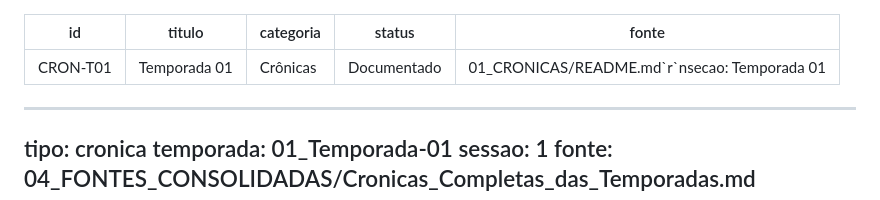
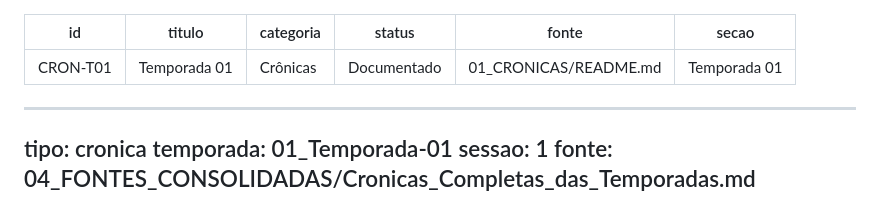
Before and after one commit to rafadgarcia/archieve-zero, a Markdown page: docs/cronicas/temporada-01.md, the part around the change. Rendered like a GitHub page.

```diff
--- a/docs/cronicas/temporada-01.md
+++ b/docs/cronicas/temporada-01.md
@@ -3,7 +3,8 @@ id: CRON-T01
 titulo: Temporada 01
 categoria: Crônicas
 status: Documentado
-fonte: 01_CRONICAS/README.md`r`nsecao: Temporada 01
+fonte: 01_CRONICAS/README.md
+secao: Temporada 01
 ---
 
 ---
```
Also changed, not shown: docs/cronicas/eventos-recentes.md (+2 -1 lines), docs/cronicas/temporada-02.md (+2 -1 lines).
